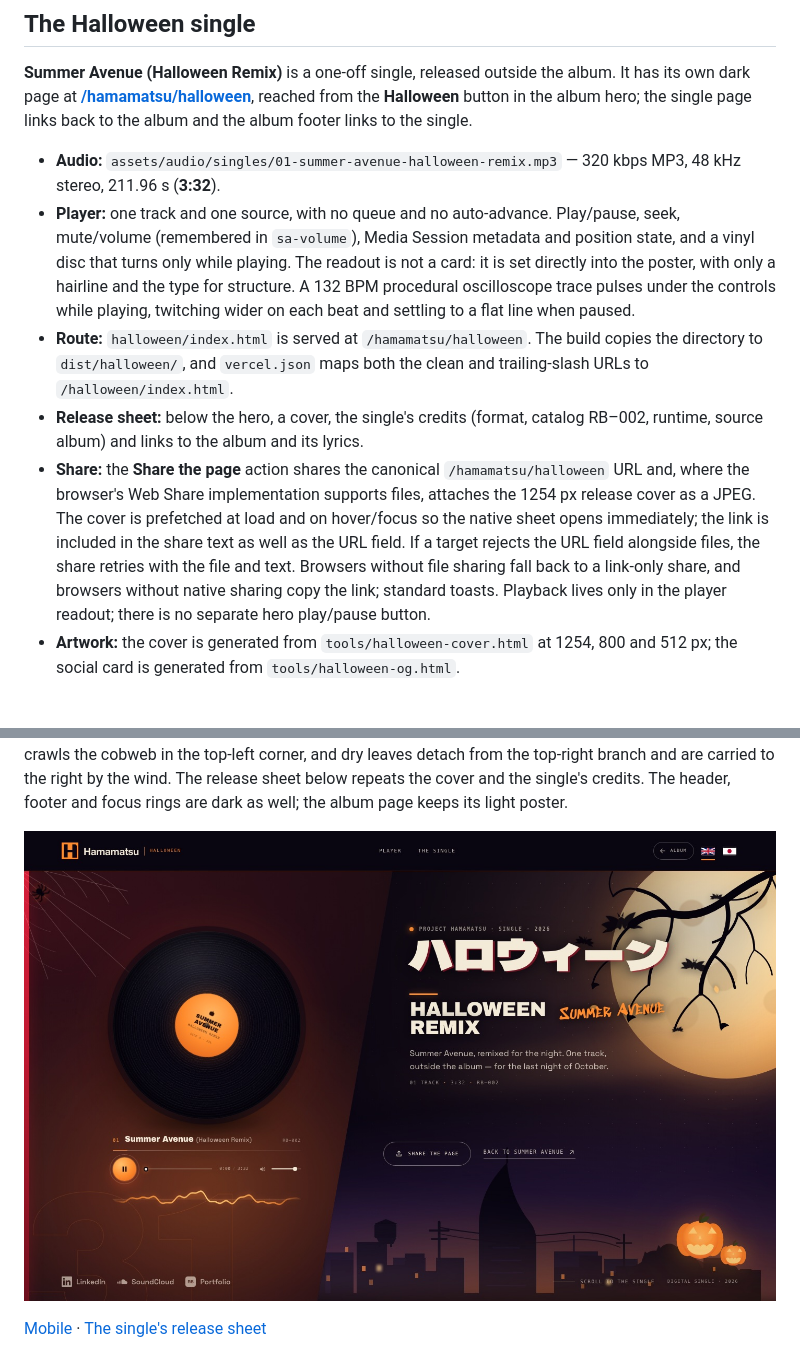
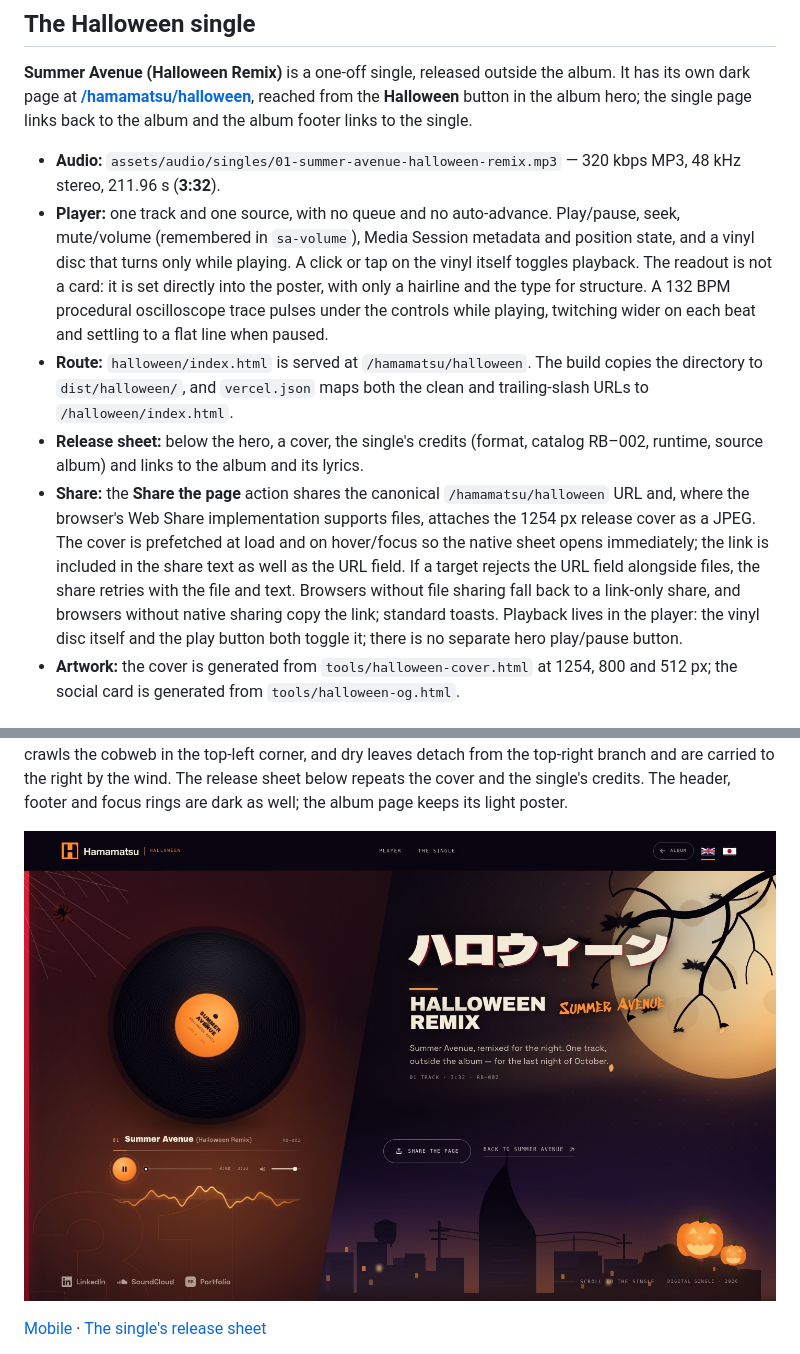
Before and after one commit to rouslanbaranov/hamamatsu, a Markdown page: README.md, 2 parts joined by grey strips. GitHub-like rendering; pictures changed too: docs/halloween-desktop.jpg.

Commit message:
Refine Halloween player controls
Remove the hero kicker, make the vinyl disc a play/pause button, and refresh the page documentation.

```diff
--- a/README.md
+++ b/README.md
@@ -39,10 +39,10 @@ The official album site streams the full record in order, with a custom player,
 **Summer Avenue (Halloween Remix)** is a one-off single, released outside the album. It has its own dark page at **[/hamamatsu/halloween](https://rbaranov.ch/hamamatsu/halloween)**, reached from the **Halloween** button in the album hero; the single page links back to the album and the album footer links to the single.
 
 - **Audio:** `assets/audio/singles/01-summer-avenue-halloween-remix.mp3` — 320 kbps MP3, 48 kHz stereo, 211.96 s (**3:32**).
-- **Player:** one track and one source, with no queue and no auto-advance. Play/pause, seek, mute/volume (remembered in `sa-volume`), Media Session metadata and position state, and a vinyl disc that turns only while playing. The readout is not a card: it is set directly into the poster, with only a hairline and the type for structure. A 132 BPM procedural oscilloscope trace pulses under the controls while playing, twitching wider on each beat and settling to a flat line when paused.
+- **Player:** one track and one source, with no queue and no auto-advance. Play/pause, seek, mute/volume (remembered in `sa-volume`), Media Session metadata and position state, and a vinyl disc that turns only while playing. A click or tap on the vinyl itself toggles playback. The readout is not a card: it is set directly into the poster, with only a hairline and the type for structure. A 132 BPM procedural oscilloscope trace pulses under the controls while playing, twitching wider on each beat and settling to a flat line when paused.
 - **Route:** `halloween/index.html` is served at `/hamamatsu/halloween`. The build copies the directory to `dist/halloween/`, and `vercel.json` maps both the clean and trailing-slash URLs to `/halloween/index.html`.
 - **Release sheet:** below the hero, a cover, the single's credits (format, catalog RB–002, runtime, source album) and links to the album and its lyrics.
-- **Share:** the **Share the page** action shares the canonical `/hamamatsu/halloween` URL and, where the browser's Web Share implementation supports files, attaches the 1254 px release cover as a JPEG. The cover is prefetched at load and on hover/focus so the native sheet opens immediately; the link is included in the share text as well as the URL field. If a target rejects the URL field alongside files, the share retries with the file and text. Browsers without file sharing fall back to a link-only share, and browsers without native sharing copy the link; standard toasts. Playback lives only in the player readout; there is no separate hero play/pause button.
+- **Share:** the **Share the page** action shares the canonical `/hamamatsu/halloween` URL and, where the browser's Web Share implementation supports files, attaches the 1254 px release cover as a JPEG. The cover is prefetched at load and on hover/focus so the native sheet opens immediately; the link is included in the share text as well as the URL field. If a target rejects the URL field alongside files, the share retries with the file and text. Browsers without file sharing fall back to a link-only share, and browsers without native sharing copy the link; standard toasts. Playback lives in the player: the vinyl disc itself and the play button both toggle it; there is no separate hero play/pause button.
 - **Artwork:** the cover is generated from `tools/halloween-cover.html` at 1254, 800 and 512 px; the social card is generated from `tools/halloween-og.html`.
 
 ## Stack
```
Also changed, not shown: other parts of README.md (+1 -1 lines), docs/halloween-mobile.jpg, 2 other files.
